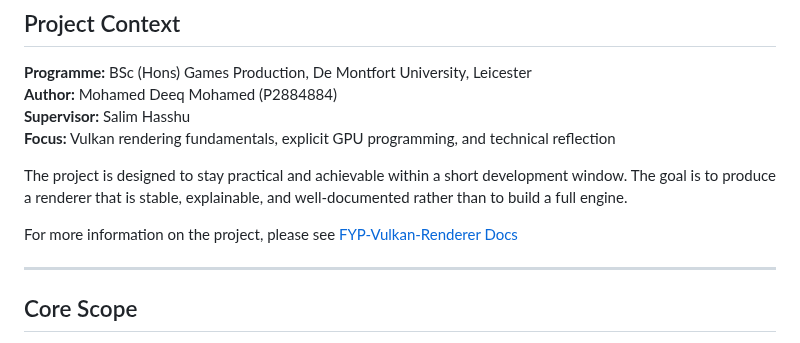
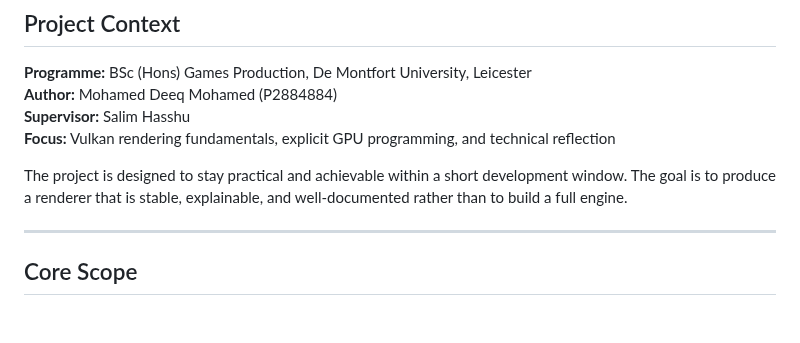
Before and after one commit to Raiju-Deeq/FYP-Vulkan-Renderer, a Markdown page: README.md, the part around the change. Drawn GitHub-style; blank space fills up the shorter version.

Commit message:
Remove documentation link from README
Removed link to project documentation.

```diff
--- a/README.md
+++ b/README.md
@@ -34,7 +34,6 @@ This repository contains the implementation for my Final Year Project at De Mont
 
 The project is designed to stay practical and achievable within a short development window. The goal is to produce a renderer that is stable, explainable, and well-documented rather than to build a full engine.
 
-For more information on the project, please see [FYP-Vulkan-Renderer Docs](https://github.com/Raiju-Deeq/FYP-Vulkan-Renderer/tree/main/docs/FYP-Vault)
 
 
 ---
```
